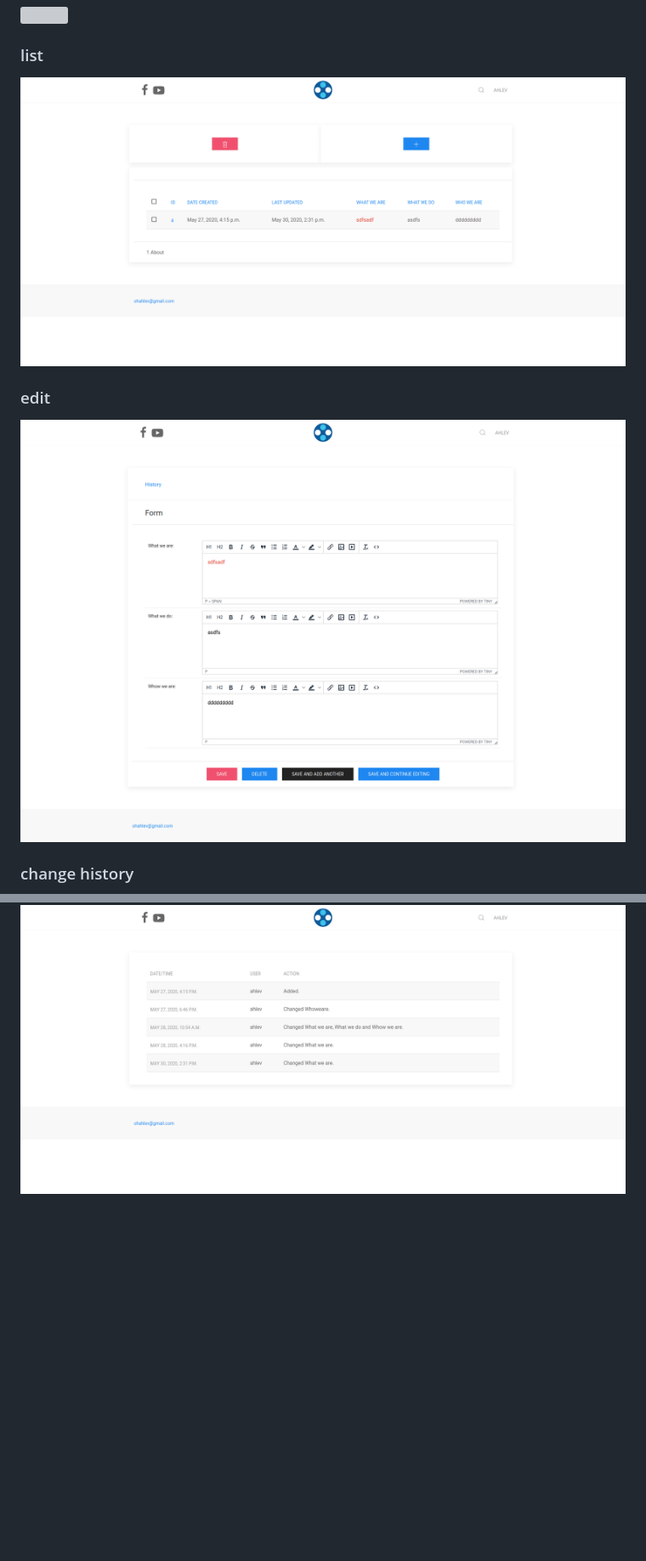
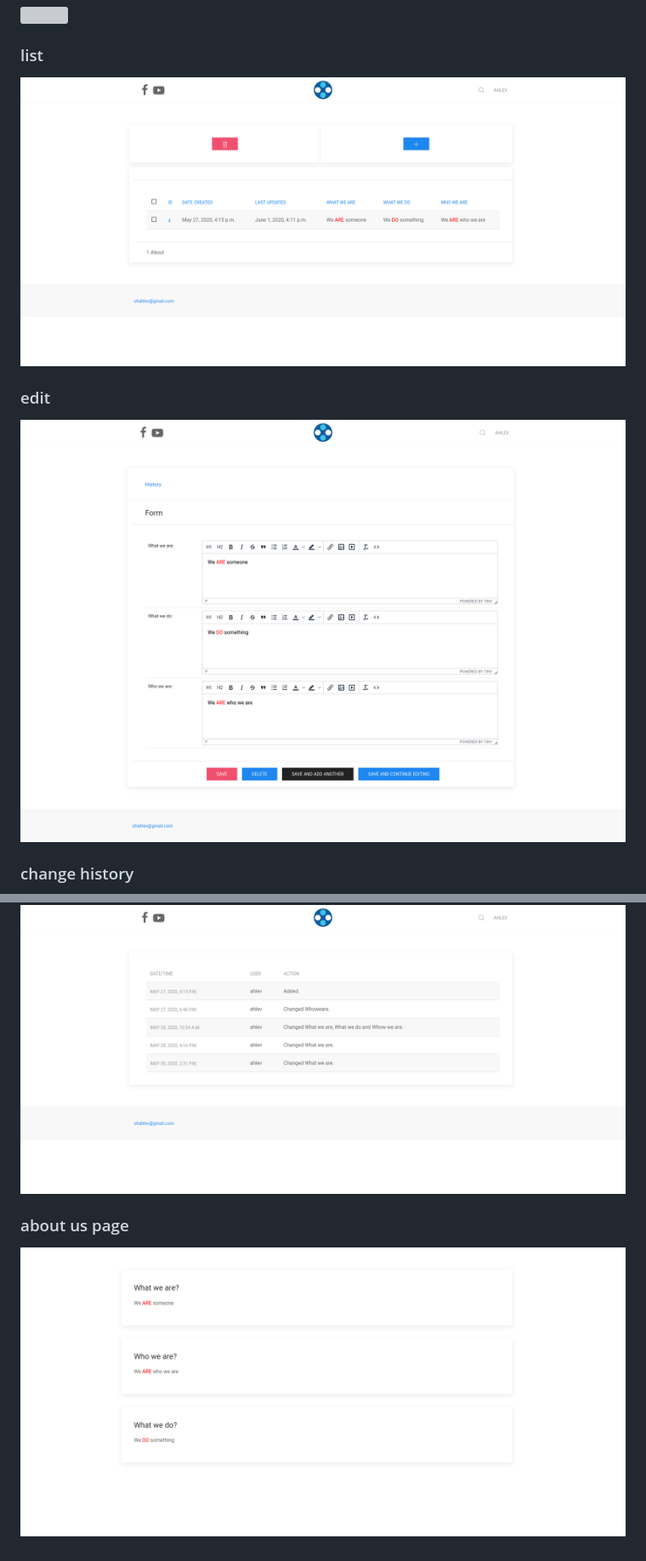
Before and after one commit to ohahlev/ahlev_django_about, a Markdown page: README.md, 2 parts joined by grey strips. Shown: that part at 85% size. Rendered like a GitHub page; pictures changed too: screenshots/about.png (added), screenshots/edit.png, screenshots/list.png; blank space fills up the shorter version; grey boxes are pictures that could not be loaded.

Commit message:
add screenshot

```diff
--- a/README.md
+++ b/README.md
@@ -70,3 +70,6 @@ install ahlev_django_about from the project directory
 
 ### change history
 ![](screenshots/change-history.png)
+
+### about us page
+![](screenshots/about.png)
```
